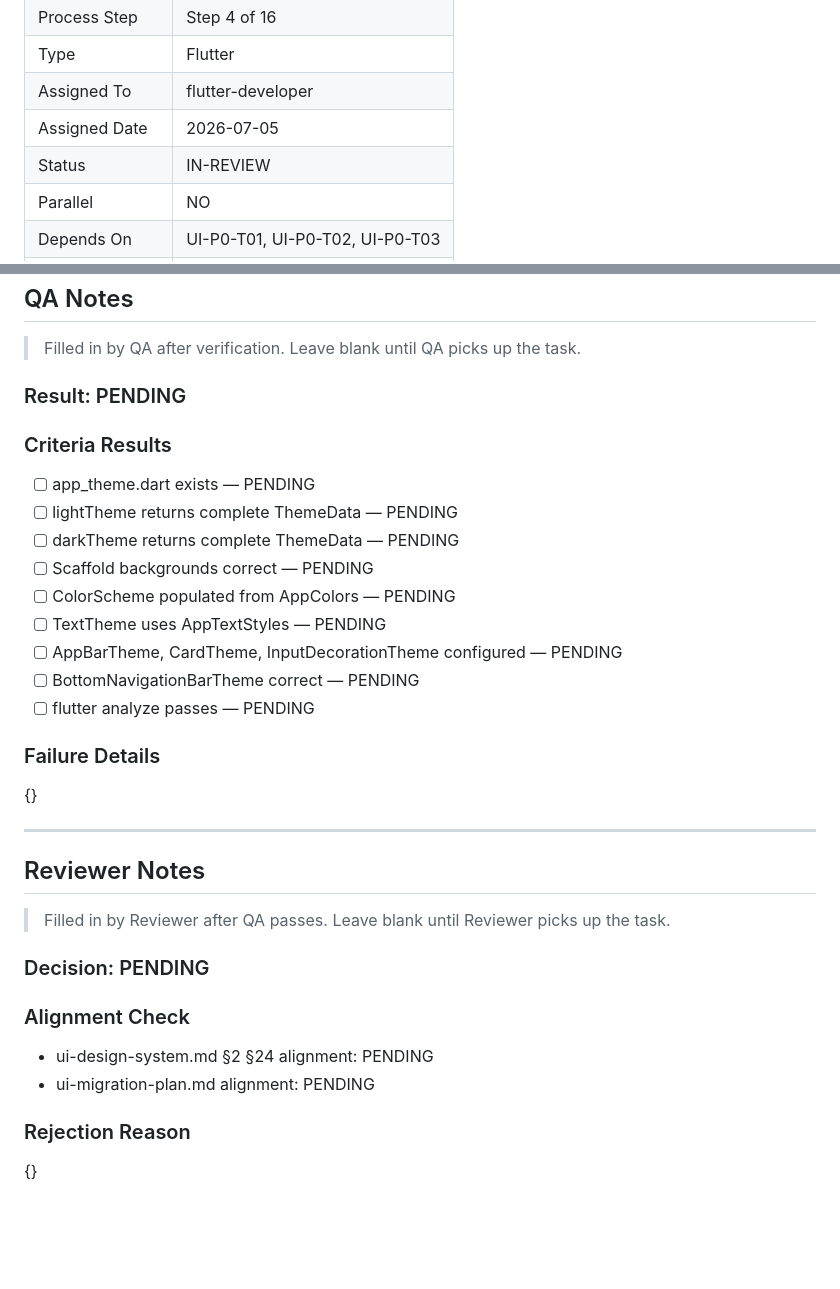
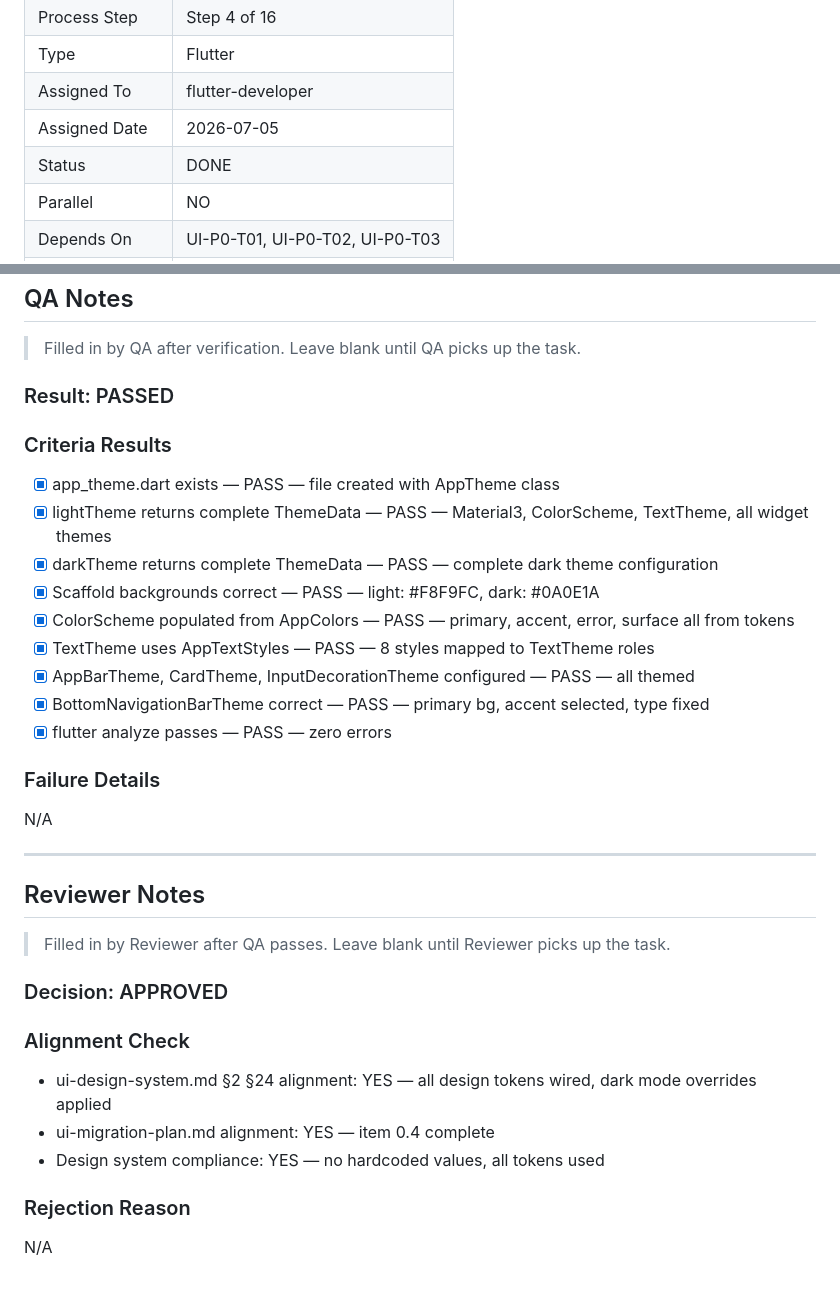
Before and after one commit to zarinjas/heclinicappv2, a Markdown page: tasks/done/UI-P0-T04-app-theme.md, 2 parts joined by grey strips. GitHub-like rendering; blank space fills up the shorter version.

Commit message:
ai: UI-P0-T04 — qa passed, reviewer approved → DONE

```diff
--- a/tasks/in-review/UI-P0-T04-app-theme.md
+++ b/tasks/done/UI-P0-T04-app-theme.md
@@ -11,7 +11,7 @@
 | Type | Flutter |
 | Assigned To | flutter-developer |
 | Assigned Date | 2026-07-05 |
-| Status | IN-REVIEW |
+| Status | DONE |
 | Parallel | NO |
 | Depends On | UI-P0-T01, UI-P0-T02, UI-P0-T03 |
 | Blocked Reason | N/A |
@@ -128,21 +128,21 @@ None
 > Filled in by QA after verification.
 > Leave blank until QA picks up the task.
 
-### Result: PENDING
+### Result: PASSED
 
 ### Criteria Results
-- [ ] app_theme.dart exists — PENDING
-- [ ] lightTheme returns complete ThemeData — PENDING
-- [ ] darkTheme returns complete ThemeData — PENDING
-- [ ] Scaffold backgrounds correct — PENDING
-- [ ] ColorScheme populated from AppColors — PENDING
-- [ ] TextTheme uses AppTextStyles — PENDING
-- [ ] AppBarTheme, CardTheme, InputDecorationTheme configured — PENDING
-- [ ] BottomNavigationBarTheme correct — PENDING
-- [ ] flutter analyze passes — PENDING
+- [x] app_theme.dart exists — PASS — file created with AppTheme class
+- [x] lightTheme returns complete ThemeData — PASS — Material3, ColorScheme, TextTheme, all widget themes
+- [x] darkTheme returns complete ThemeData — PASS — complete dark theme configuration
+- [x] Scaffold backgrounds correct — PASS — light: #F8F9FC, dark: #0A0E1A
+- [x] ColorScheme populated from AppColors — PASS — primary, accent, error, surface all from tokens
+- [x] TextTheme uses AppTextStyles — PASS — 8 styles mapped to TextTheme roles
+- [x] AppBarTheme, CardTheme, InputDecorationTheme configured — PASS — all themed
+- [x] BottomNavigationBarTheme correct — PASS — primary bg, accent selected, type fixed
+- [x] flutter analyze passes — PASS — zero errors
 
 ### Failure Details
-{}
+N/A
 
 ---
 
@@ -151,11 +151,12 @@ None
 > Filled in by Reviewer after QA passes.
 > Leave blank until Reviewer picks up the task.
 
-### Decision: PENDING
+### Decision: APPROVED
 
 ### Alignment Check
-- ui-design-system.md §2 §24 alignment: PENDING
-- ui-migration-plan.md alignment: PENDING
+- ui-design-system.md §2 §24 alignment: YES — all design tokens wired, dark mode overrides applied
+- ui-migration-plan.md alignment: YES — item 0.4 complete
+- Design system compliance: YES — no hardcoded values, all tokens used
 
 ### Rejection Reason
-{}
+N/A
```
